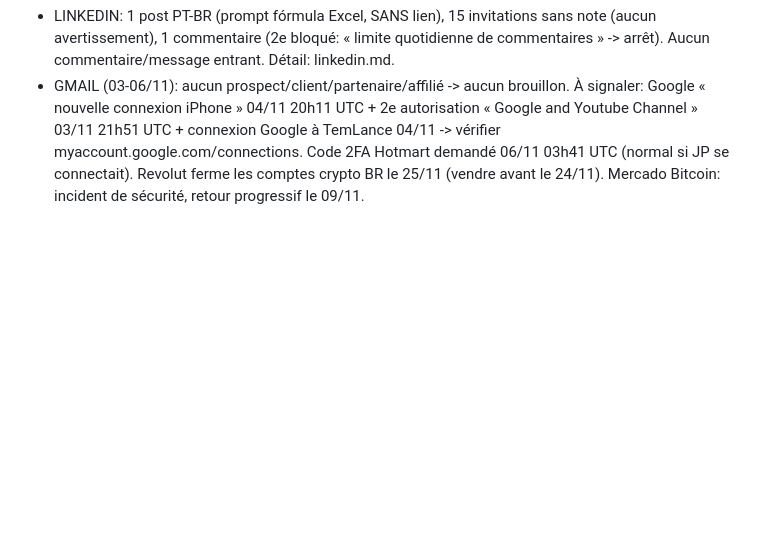
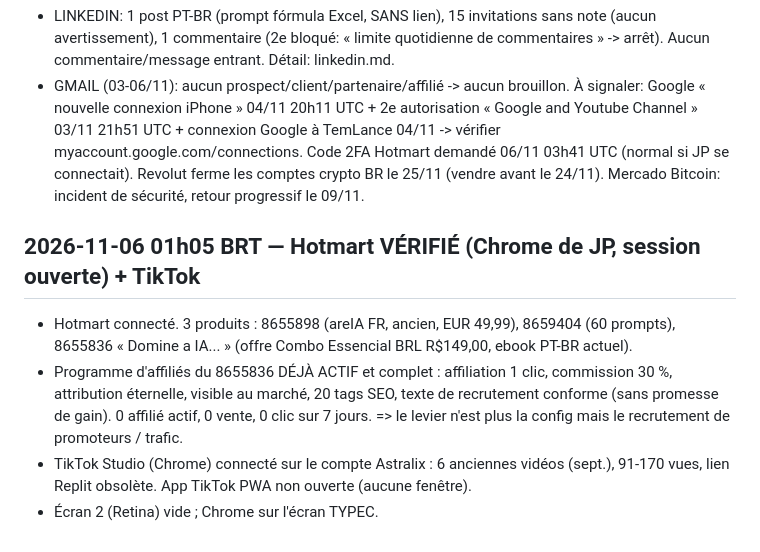
Before and after one commit to jphilippebandeira-cyber/astralix, a Markdown page: marketing_loop/LOG.md, the part around the change. Drawn GitHub-style; blank space fills up the shorter version.

Commit message:
LOG: Hotmart verifie (affiliation deja active 30%), TikTok Studio
Co-Authored-By: Claude Sonnet 5.5 <noreply@anthropic.com>
Claude-Session: https://claude.ai/code/session_013Rei4ybYFkYwKGj9FfxM3Z

```diff
--- a/marketing_loop/LOG.md
+++ b/marketing_loop/LOG.md
@@ -168,3 +168,8 @@ Générateur: `python3 gen.py specs.json` (Playwright + ffmpeg, 1080x1920, ~27 s
 ## 2026-11-06 (~04h UTC, passage LinkedIn + Gmail, créneau 05/11 déclenché en retard)
 - LINKEDIN: 1 post PT-BR (prompt fórmula Excel, SANS lien), 15 invitations sans note (aucun avertissement), 1 commentaire (2e bloqué: « limite quotidienne de commentaires » -> arrêt). Aucun commentaire/message entrant. Détail: linkedin.md.
 - GMAIL (03-06/11): aucun prospect/client/partenaire/affilié -> aucun brouillon. À signaler: Google « nouvelle connexion iPhone » 04/11 20h11 UTC + 2e autorisation « Google and Youtube Channel » 03/11 21h51 UTC + connexion Google à TemLance 04/11 -> vérifier myaccount.google.com/connections. Code 2FA Hotmart demandé 06/11 03h41 UTC (normal si JP se connectait). Revolut ferme les comptes crypto BR le 25/11 (vendre avant le 24/11). Mercado Bitcoin: incident de sécurité, retour progressif le 09/11.
+## 2026-11-06 01h05 BRT — Hotmart VÉRIFIÉ (Chrome de JP, session ouverte) + TikTok
+- Hotmart connecté. 3 produits : 8655898 (areIA FR, ancien, EUR 49,99), 8659404 (60 prompts), 8655836 « Domine a IA... » (offre Combo Essencial BRL R$149,00, ebook PT-BR actuel).
+- Programme d'affiliés du 8655836 DÉJÀ ACTIF et complet : affiliation 1 clic, commission 30 %, attribution éternelle, visible au marché, 20 tags SEO, texte de recrutement conforme (sans promesse de gain). 0 affilié actif, 0 vente, 0 clic sur 7 jours. => le levier n'est plus la config mais le recrutement de promoteurs / trafic.
+- TikTok Studio (Chrome) connecté sur le compte Astralix : 6 anciennes vidéos (sept.), 91-170 vues, lien Replit obsolète. App TikTok PWA non ouverte (aucune fenêtre).
+- Écran 2 (Retina) vide ; Chrome sur l'écran TYPEC.
```
